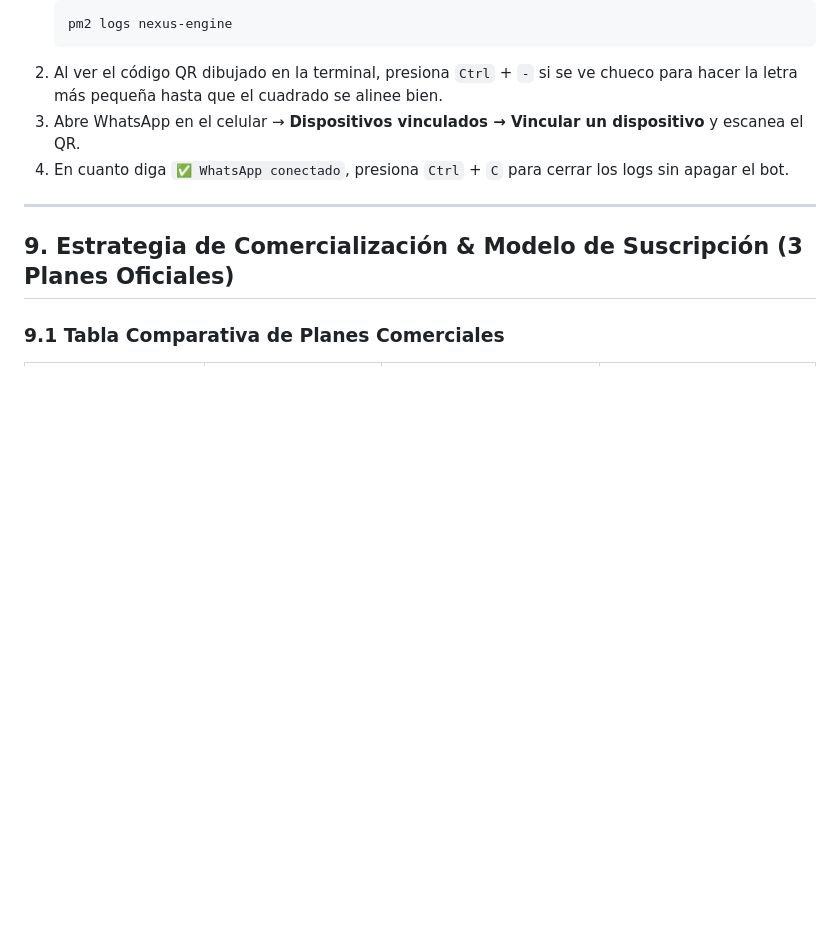
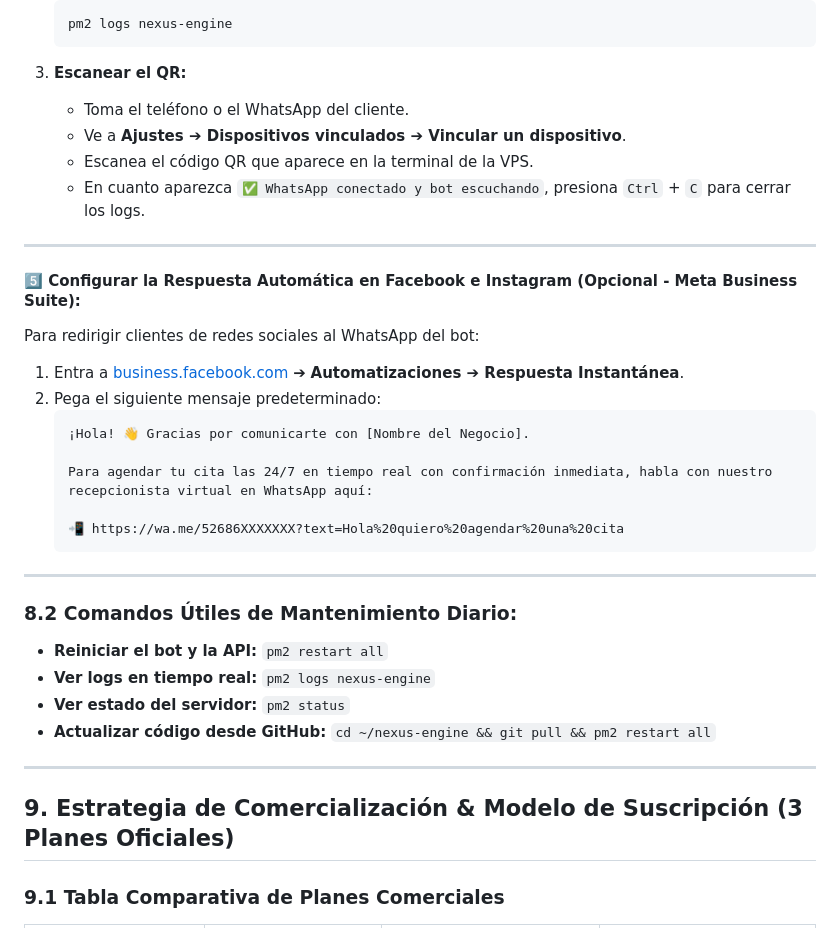
Before and after one commit to padillae12/nexus-engine, a Markdown page: nexus_flow_documentacion.md, the part around one of its changes. GitHub-like rendering; blank space fills up the shorter version.

````diff
--- a/nexus_flow_documentacion.md
+++ b/nexus_flow_documentacion.md
@@ -226,9 +282,36 @@ pm2 restart all
    ```bash
    pm2 logs nexus-engine
    ```
-2. Al ver el código QR dibujado en la terminal, presiona `Ctrl` + `-` si se ve chueco para hacer la letra más pequeña hasta que el cuadrado se alinee bien.
-3. Abre WhatsApp en el celular → **Dispositivos vinculados → Vincular un dispositivo** y escanea el QR.
-4. En cuanto diga `✅ WhatsApp conectado`, presiona `Ctrl` + `C` para cerrar los logs sin apagar el bot.
+
+3. **Escanear el QR:**
+   - Toma el teléfono o el WhatsApp del cliente.
+   - Ve a **Ajustes ➔ Dispositivos vinculados ➔ Vincular un dispositivo**.
+   - Escanea el código QR que aparece en la terminal de la VPS.
+   - En cuanto aparezca `✅ WhatsApp conectado y bot escuchando`, presiona `Ctrl` + `C` para cerrar los logs.
+
+---
+
+#### 5️⃣ **Configurar la Respuesta Automática en Facebook e Instagram (Opcional - Meta Business Suite):**
+
+Para redirigir clientes de redes sociales al WhatsApp del bot:
+1. Entra a [business.facebook.com](https://business.facebook.com) ➔ **Automatizaciones ➔ Respuesta Instantánea**.
+2. Pega el siguiente mensaje predeterminado:
+   ```text
+   ¡Hola! 👋 Gracias por comunicarte con [Nombre del Negocio].
+
+   Para agendar tu cita las 24/7 en tiempo real con confirmación inmediata, habla con nuestro recepcionista virtual en WhatsApp aquí:
+
+   📲 https://wa.me/52686XXXXXXX?text=Hola%20quiero%20agendar%20una%20cita
+   ```
+
+---
+
+### 8.2 Comandos Útiles de Mantenimiento Diario:
+
+- **Reiniciar el bot y la API:** `pm2 restart all`
+- **Ver logs en tiempo real:** `pm2 logs nexus-engine`
+- **Ver estado del servidor:** `pm2 status`
+- **Actualizar código desde GitHub:** `cd ~/nexus-engine && git pull && pm2 restart all`
 
 ---
 
````
Also changed, not shown: other parts of nexus_flow_documentacion.md (+63 -7 lines).
